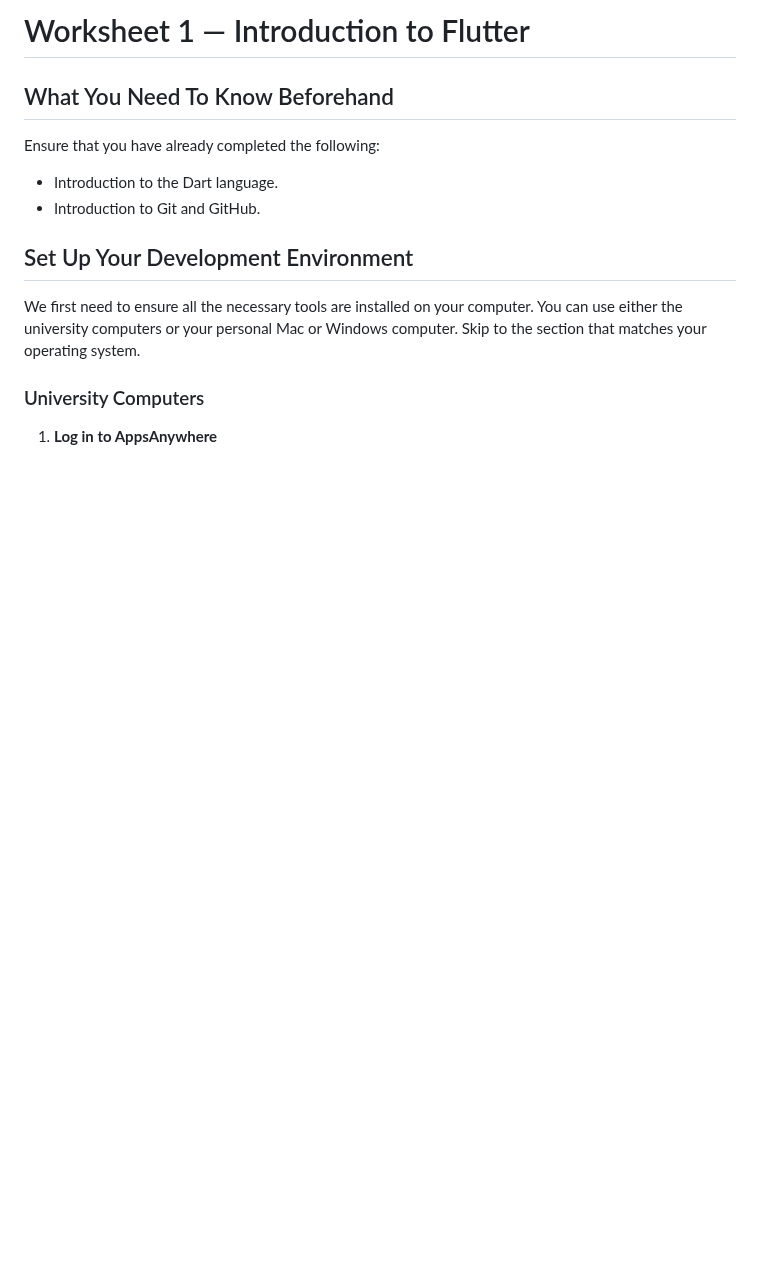
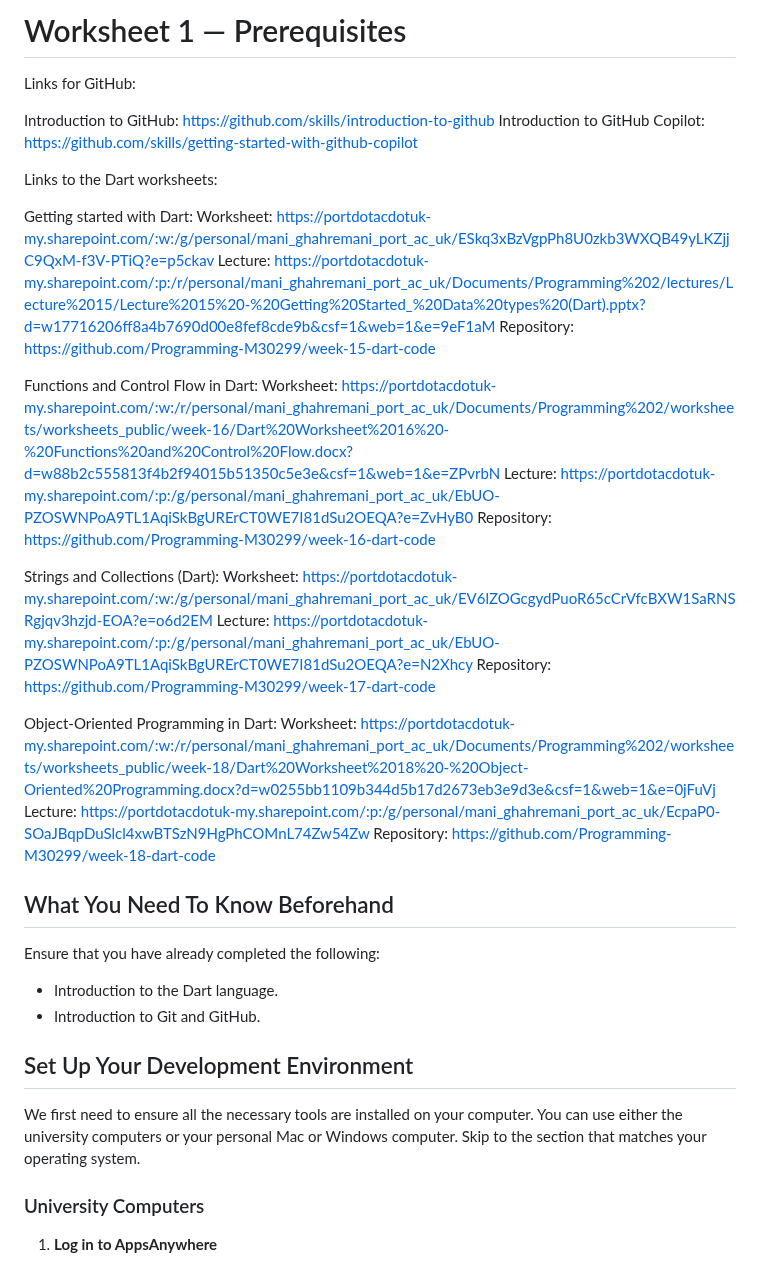
Before and after one commit to manighahrmani/sandwich_shop, a Markdown page: worksheet.md, the part around the change. GitHub-like rendering; blank space fills up the shorter version.

Commit message:
Add the links that need to be presented

```diff
--- a/worksheet.md
+++ b/worksheet.md
@@ -1,4 +1,31 @@
-# Worksheet 1 — Introduction to Flutter
+# Worksheet 1 — Prerequisites
+
+Links for GitHub:
+
+Introduction to GitHub: https://github.com/skills/introduction-to-github
+Introduction to GitHub Copilot: https://github.com/skills/getting-started-with-github-copilot
+
+Links to the Dart worksheets:
+
+Getting started with Dart:
+   Worksheet: https://portdotacdotuk-my.sharepoint.com/:w:/g/personal/mani_ghahremani_port_ac_uk/ESkq3xBzVgpPh8U0zkb3WXQB49yLKZjjC9QxM-f3V-PTiQ?e=p5ckav
+   Lecture: https://portdotacdotuk-my.sharepoint.com/:p:/r/personal/mani_ghahremani_port_ac_uk/Documents/Programming%202/lectures/Lecture%2015/Lecture%2015%20-%20Getting%20Started_%20Data%20types%20(Dart).pptx?d=w17716206ff8a4b7690d00e8fef8cde9b&csf=1&web=1&e=9eF1aM
+   Repository: https://github.com/Programming-M30299/week-15-dart-code
+
+Functions and Control Flow in Dart:
+   Worksheet: https://portdotacdotuk-my.sharepoint.com/:w:/r/personal/mani_ghahremani_port_ac_uk/Documents/Programming%202/worksheets/worksheets_public/week-16/Dart%20Worksheet%2016%20-%20Functions%20and%20Control%20Flow.docx?d=w88b2c555813f4b2f94015b51350c5e3e&csf=1&web=1&e=ZPvrbN
+   Lecture: https://portdotacdotuk-my.sharepoint.com/:p:/g/personal/mani_ghahremani_port_ac_uk/EbUO-PZOSWNPoA9TL1AqiSkBgURErCT0WE7I81dSu2OEQA?e=ZvHyB0
+   Repository: https://github.com/Programming-M30299/week-16-dart-code
+
+Strings and Collections (Dart):
+   Worksheet: https://portdotacdotuk-my.sharepoint.com/:w:/g/personal/mani_ghahremani_port_ac_uk/EV6lZOGcgydPuoR65cCrVfcBXW1SaRNSRgjqv3hzjd-EOA?e=o6d2EM
+   Lecture: https://portdotacdotuk-my.sharepoint.com/:p:/g/personal/mani_ghahremani_port_ac_uk/EbUO-PZOSWNPoA9TL1AqiSkBgURErCT0WE7I81dSu2OEQA?e=N2Xhcy
+   Repository: https://github.com/Programming-M30299/week-17-dart-code
+
+Object-Oriented Programming in Dart:
+   Worksheet: https://portdotacdotuk-my.sharepoint.com/:w:/r/personal/mani_ghahremani_port_ac_uk/Documents/Programming%202/worksheets/worksheets_public/week-18/Dart%20Worksheet%2018%20-%20Object-Oriented%20Programming.docx?d=w0255bb1109b344d5b17d2673eb3e9d3e&csf=1&web=1&e=0jFuVj
+   Lecture: https://portdotacdotuk-my.sharepoint.com/:p:/g/personal/mani_ghahremani_port_ac_uk/EcpaP0-SOaJBqpDuSlcl4xwBTSzN9HgPhCOMnL74Zw54Zw
+   Repository: https://github.com/Programming-M30299/week-18-dart-code
 
 ## What You Need To Know Beforehand
 
```
